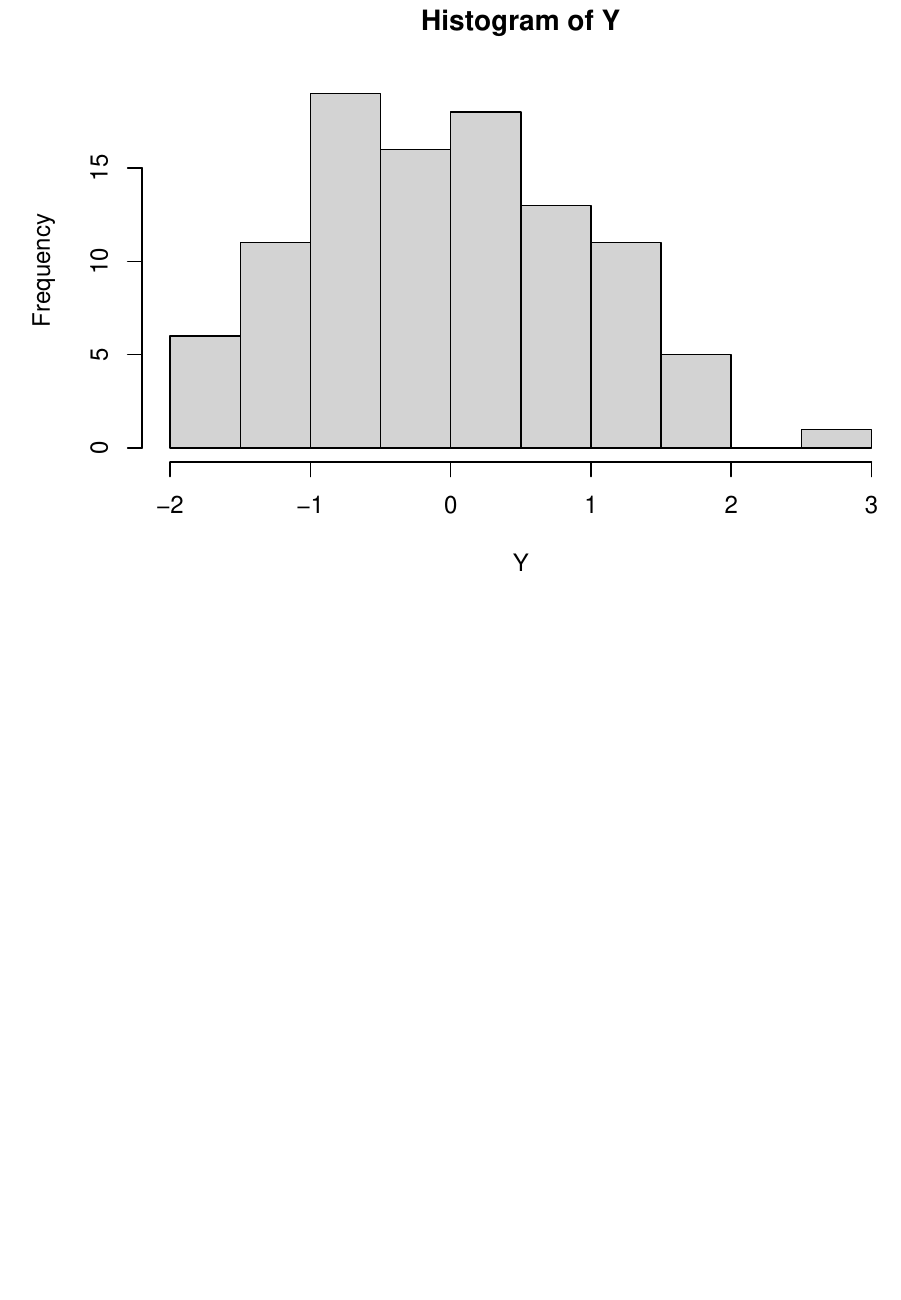
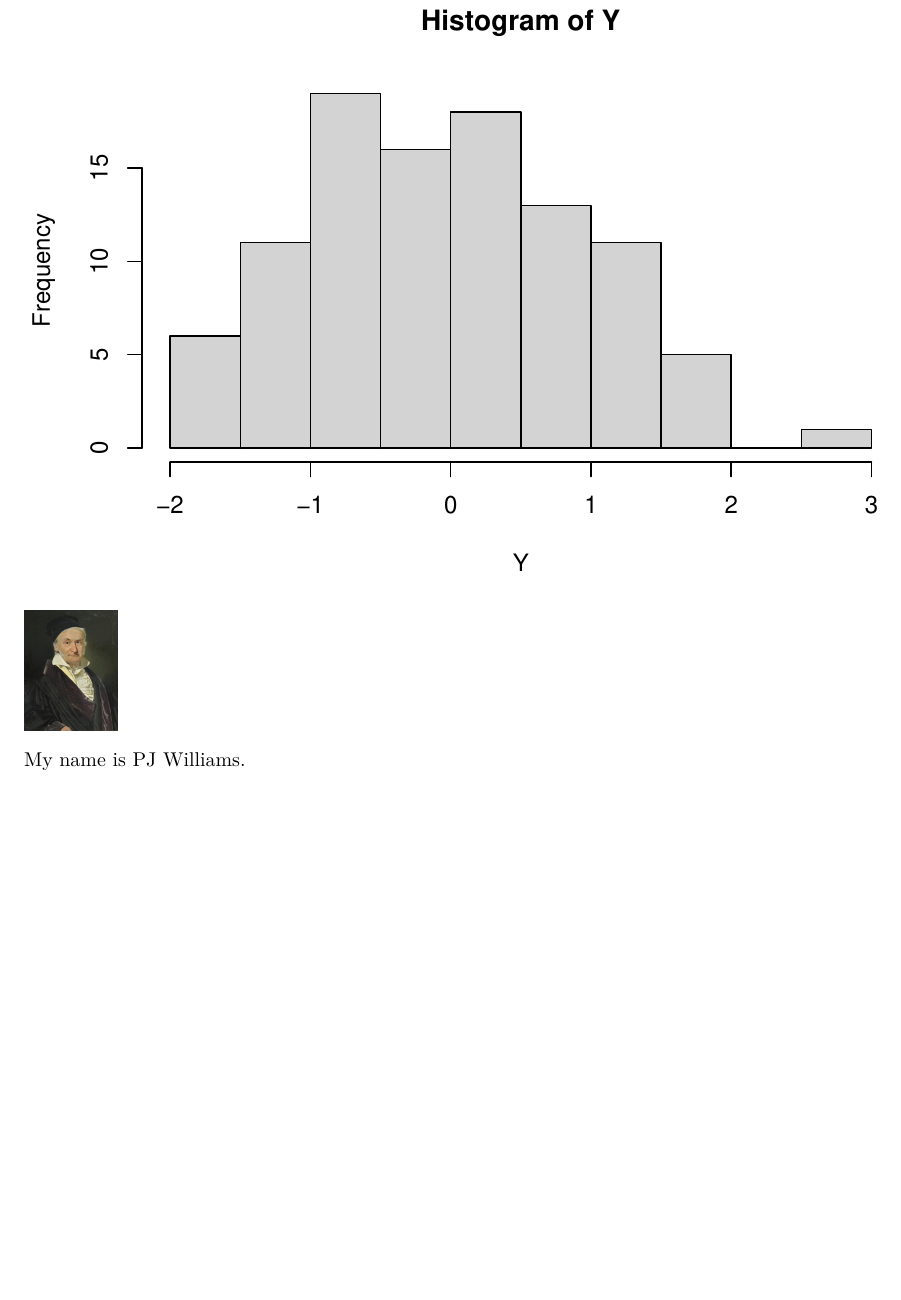
Before and after one commit to leelethal816/In_Class_Lecture_26, an R Markdown document (Histogram.Rmd): part of page 3 of 3, cut so that both start at the same text, the shorter picture padded with empty space. Rendered offline with R 4.5, knitr and Pandoc, then LaTeX, with nearby package versions; code that draws random numbers runs with fixed seeds of ours.

Commit message:
Added to rmd - PJ

````diff
--- a/Histogram.Rmd
+++ b/Histogram.Rmd
@@ -35,3 +35,5 @@ Y<- rnorm( 100)
 hist( Y)
 ```
 ![Guass is a statistician.](Guass.jpg){width=10%}
+
+My name is PJ Williams.
````
